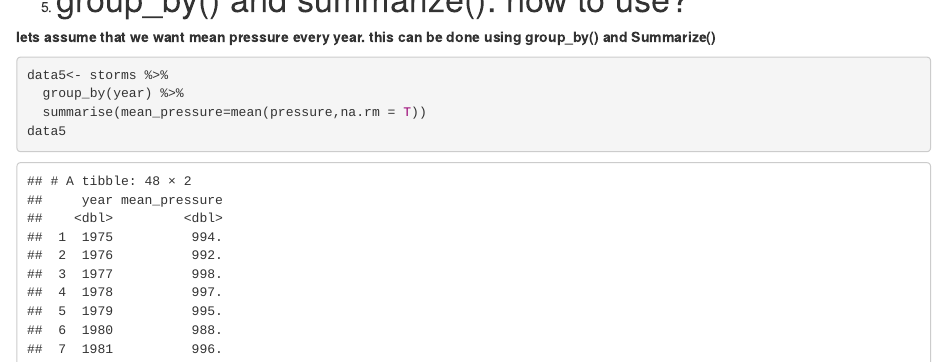
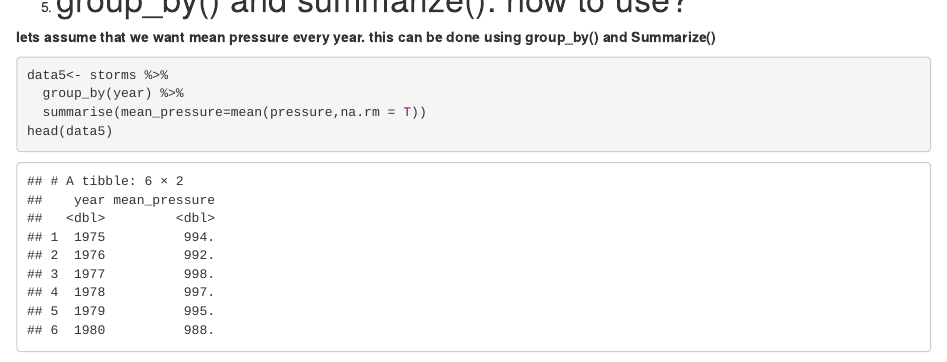
Before and after one commit to Krishnakumarshrestha/My-First-blog, an R Markdown document (content/post/2020-11-28-how-to-use-dplyr/index.Rmd): the page in a window 1100 px wide, from 2670 px down. Rendered offline with R 4.5, knitr and Pandoc, with nearby package versions; drawn as R Markdown's standard HTML page in place of the format the file asks for.

Commit message:
more changes

````diff
--- a/content/post/2020-11-28-how-to-use-dplyr/index.Rmd
+++ b/content/post/2020-11-28-how-to-use-dplyr/index.Rmd
@@ -126,5 +126,5 @@ head(data4)
 data5<- storms %>%
   group_by(year) %>%
   summarise(mean_pressure=mean(pressure,na.rm = T))
-data5
+head(data5)
 ```
````
Also changed, not shown: content/post/2020-11-28-how-to-use-dplyr/index.html.
